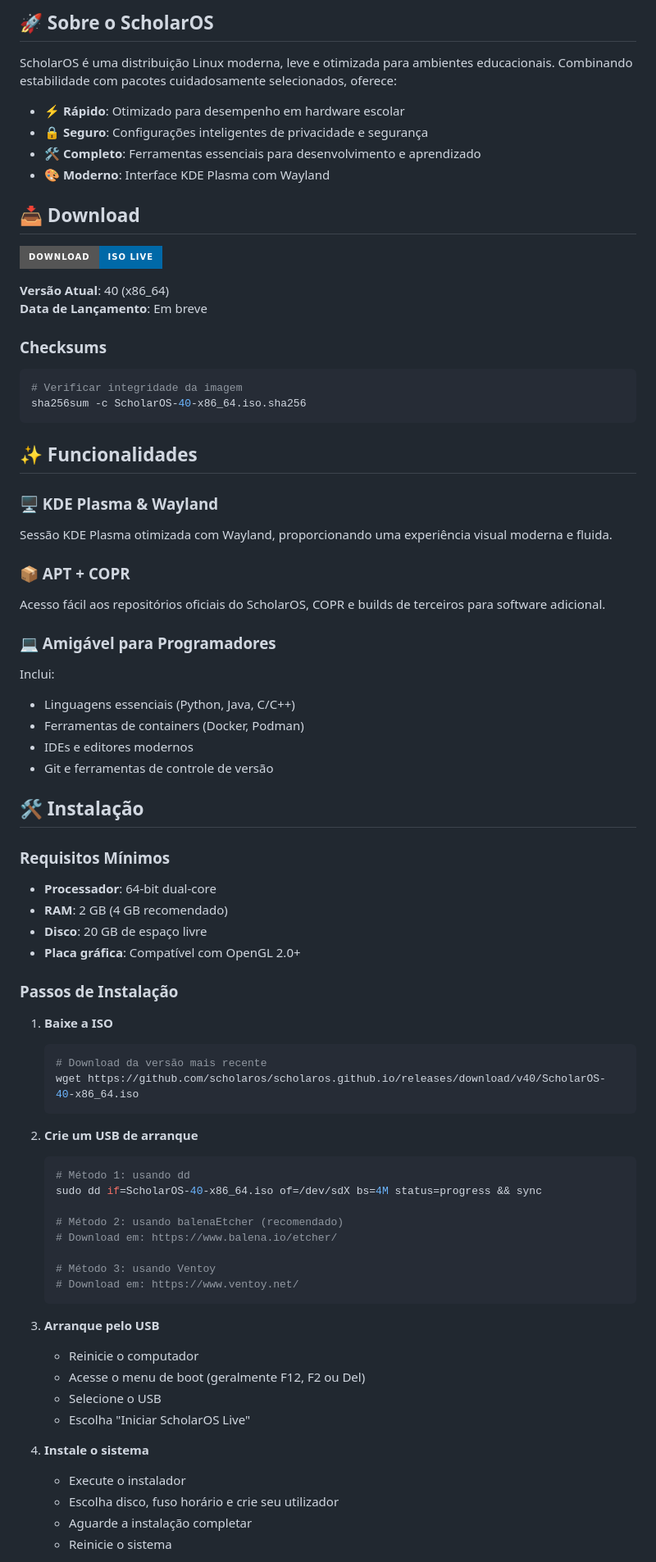
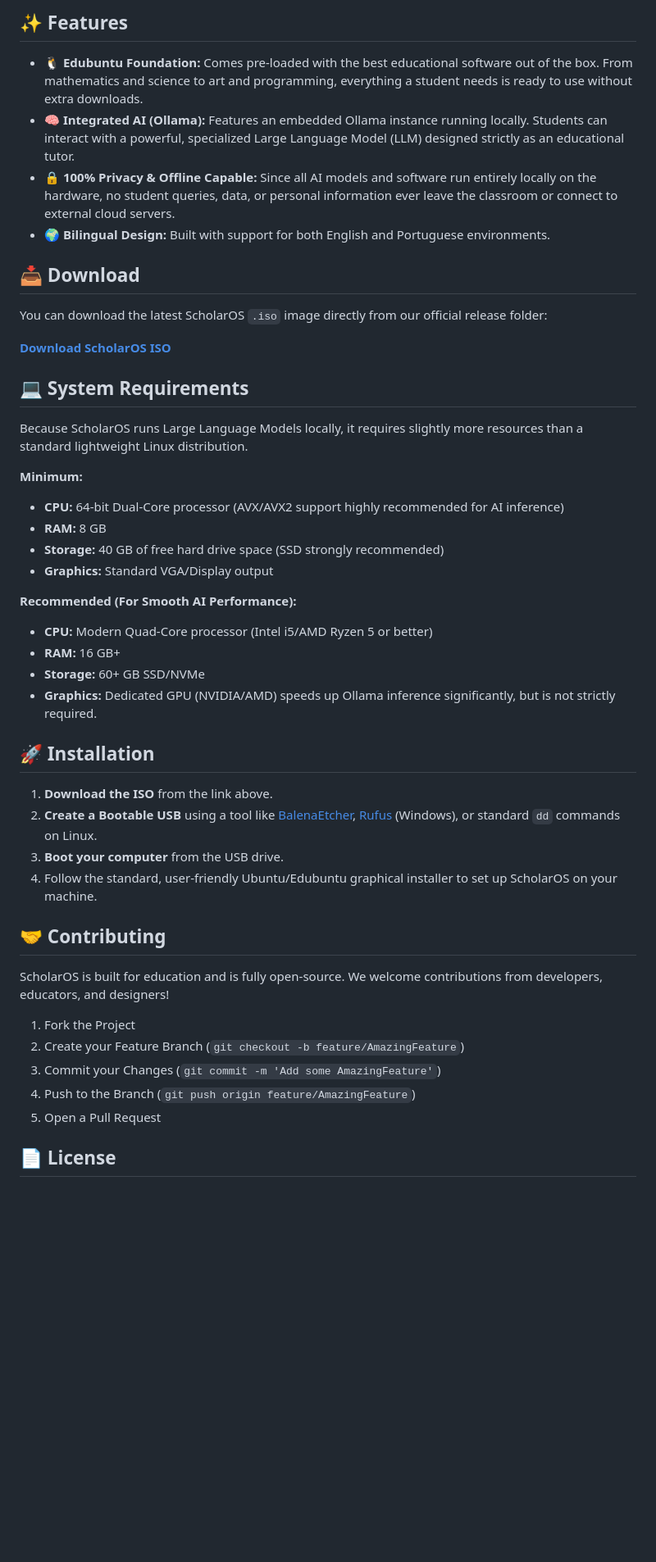
Before and after one commit to scholaros/scholaros.github.io, a Markdown page: README.md, the part around one of its changes. Shown at 82% size. Rendered like a GitHub page; badges without logos; blank space fills up the shorter version.

Commit message:
Revise README for clarity and updated features
Updated README.md to enhance project description and features.

````diff
--- a/README.md
+++ b/README.md
@@ -11,78 +8,49 @@
 
-## 🚀 Sobre o ScholarOS
+## ✨ Features
 
-ScholarOS é uma distribuição Linux moderna, leve e otimizada para ambientes educacionais. Combinando estabilidade com pacotes cuidadosamente selecionados, oferece:
-
-- ⚡ **Rápido**: Otimizado para desempenho em hardware escolar
-- 🔒 **Seguro**: Configurações inteligentes de privacidade e segurança
-- 🛠️ **Completo**: Ferramentas essenciais para desenvolvimento e aprendizado
-- 🎨 **Moderno**: Interface KDE Plasma com Wayland
+* **🐧 Edubuntu Foundation:** Comes pre-loaded with the best educational software out of the box. From mathematics and science to art and programming, everything a student needs is ready to use without extra downloads.
+* **🧠 Integrated AI (Ollama):** Features an embedded Ollama instance running locally. Students can interact with a powerful, specialized Large Language Model (LLM) designed strictly as an educational tutor.
+* **🔒 100% Privacy & Offline Capable:** Since all AI models and software run entirely locally on the hardware, no student queries, data, or personal information ever leave the classroom or connect to external cloud servers.
+* **🌍 Bilingual Design:** Built with support for both English and Portuguese environments.
 
 ## 📥 Download
 
-[![Download ISO](https://img.shields.io/badge/Download-ISO%20Live-0069a8?style=for-the-badge)](https://github.com/scholaros/scholaros.github.io/releases)
+You can download the latest ScholarOS `.iso` image directly from our official release folder:
 
-**Versão Atual**: 40 (x86_64)
-**Data de Lançamento**: Em breve
+**[Download ScholarOS ISO](https://drive.google.com/drive/folders/1p5p0nHEf7aJovvLhZJF8yXSMCjPJJbO3)**
 
-### Checksums
-```bash
-# Verificar integridade da imagem
-sha256sum -c ScholarOS-40-x86_64.iso.sha256
-```
+## 💻 System Requirements
 
-## ✨ Funcionalidades
+Because ScholarOS runs Large Language Models locally, it requires slightly more resources than a standard lightweight Linux distribution.
 
-### 🖥️ KDE Plasma & Wayland
-Sessão KDE Plasma otimizada com Wayland, proporcionando uma experiência visual moderna e fluida.
+**Minimum:**
+* **CPU:** 64-bit Dual-Core processor (AVX/AVX2 support highly recommended for AI inference)
+* **RAM:** 8 GB
+* **Storage:** 40 GB of free hard drive space (SSD strongly recommended)
+* **Graphics:** Standard VGA/Display output
 
-### 📦 APT + COPR
-Acesso fácil aos repositórios oficiais do ScholarOS, COPR e builds de terceiros para software adicional.
+**Recommended (For Smooth AI Performance):**
+* **CPU:** Modern Quad-Core processor (Intel i5/AMD Ryzen 5 or better)
+* **RAM:** 16 GB+
+* **Storage:** 60+ GB SSD/NVMe
+* **Graphics:** Dedicated GPU (NVIDIA/AMD) speeds up Ollama inference significantly, but is not strictly required.
 
-### 💻 Amigável para Programadores
-Inclui:
-- Linguagens essenciais (Python, Java, C/C++)
-- Ferramentas de containers (Docker, Podman)
-- IDEs e editores modernos
-- Git e ferramentas de controle de versão
+## 🚀 Installation
 
-## 🛠️ Instalação
+1.  **Download the ISO** from the link above.
+2.  **Create a Bootable USB** using a tool like [BalenaEtcher](https://etcher.balena.io/), [Rufus](https://rufus.ie/) (Windows), or standard `dd` commands on Linux.
+3.  **Boot your computer** from the USB drive.
+4.  Follow the standard, user-friendly Ubuntu/Edubuntu graphical installer to set up ScholarOS on your machine.
 
-### Requisitos Mínimos
-- **Processador**: 64-bit dual-core
-- **RAM**: 2 GB (4 GB recomendado)
-- **Disco**: 20 GB de espaço livre
-- **Placa gráfica**: Compatível com OpenGL 2.0+
+## 🤝 Contributing
 
-### Passos de Instalação
+ScholarOS is built for education and is fully open-source. We welcome contributions from developers, educators, and designers!
 
-1. **Baixe a ISO**
-   ```bash
-   # Download da versão mais recente
-   wget https://github.com/scholaros/scholaros.github.io/releases/download/v40/ScholarOS-40-x86_64.iso
-   ```
+1. Fork the Project
+2. Create your Feature Branch (`git checkout -b feature/AmazingFeature`)
+3. Commit your Changes (`git commit -m 'Add some AmazingFeature'`)
+4. Push to the Branch (`git push origin feature/AmazingFeature`)
+5. Open a Pull Request
 
-2. **Crie um USB de arranque**
-   ```bash
-   # Método 1: usando dd
-   sudo dd if=ScholarOS-40-x86_64.iso of=/dev/sdX bs=4M status=progress && sync
+## 📄 License
 
-   # Método 2: usando balenaEtcher (recomendado)
-   # Download em: https://www.balena.io/etcher/
-
-   # Método 3: usando Ventoy
-   # Download em: https://www.ventoy.net/
-   ```
-
-3. **Arranque pelo USB**
-   - Reinicie o computador
-   - Acesse o menu de boot (geralmente F12, F2 ou Del)
-   - Selecione o USB
-   - Escolha "Iniciar ScholarOS Live"
-
-4. **Instale o sistema**
-   - Execute o instalador
-   - Escolha disco, fuso horário e crie seu utilizador
-   - Aguarde a instalação completar
-   - Reinicie o sistema
-
````
Also changed, not shown: other parts of README.md (+6 -127 lines).
